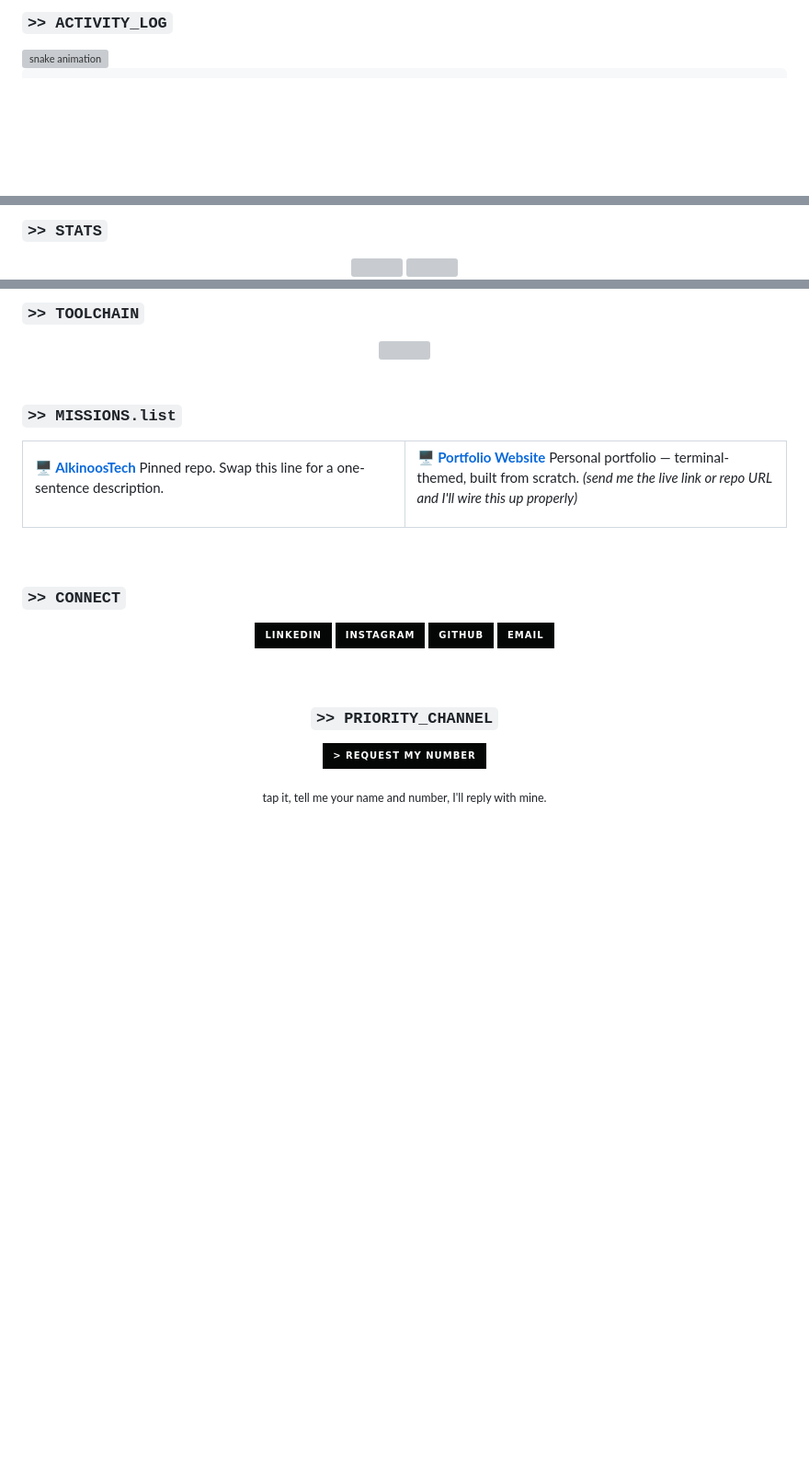
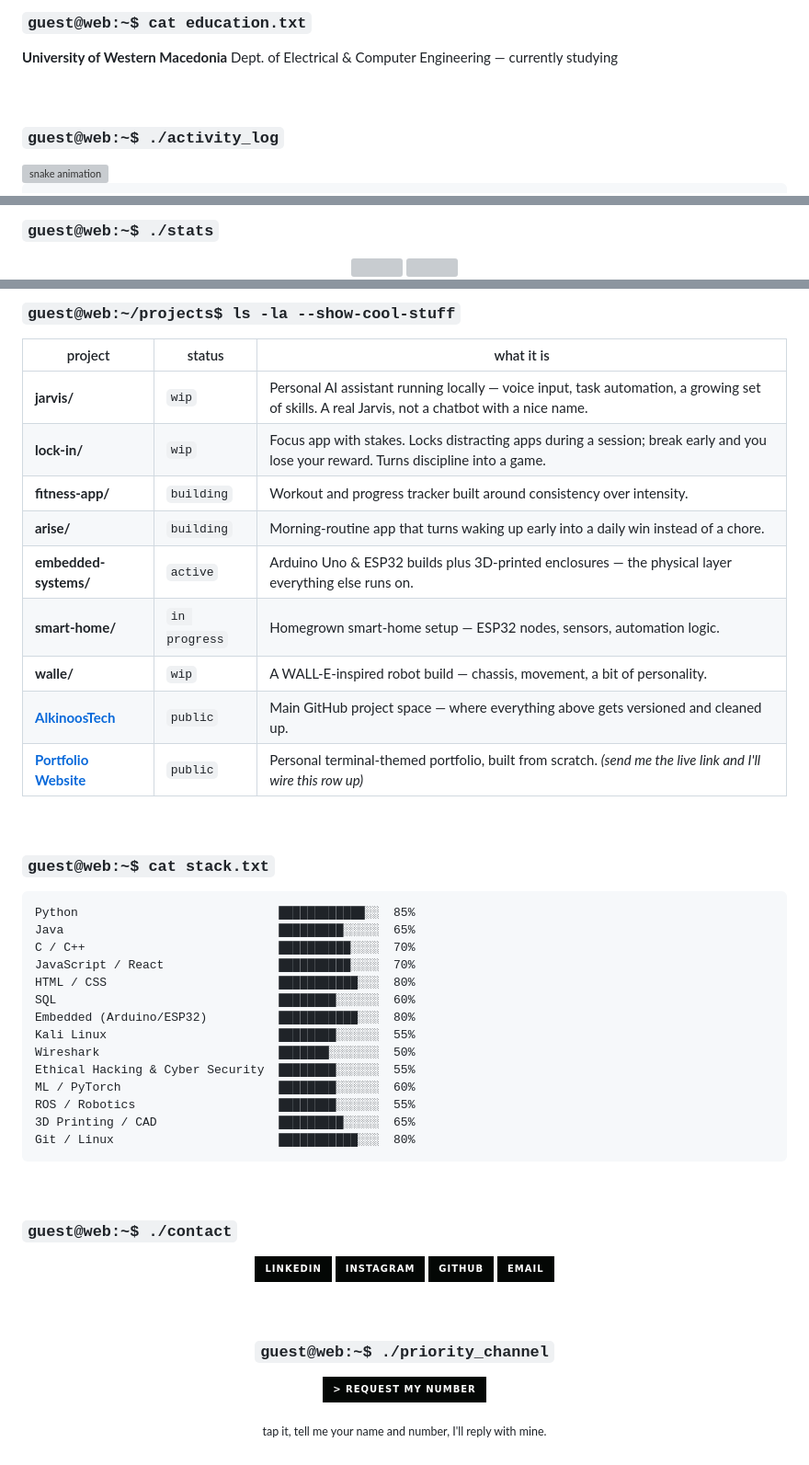
Before and after one commit to Alkinoos005/Alkinoos005, a Markdown page: README.md, 3 parts joined by grey strips. Shown at 92% size. Rendered like a GitHub page; badges without logos; blank space fills up the shorter version; grey boxes are pictures that could not be loaded.

````diff
--- a/README.md
+++ b/README.md
@@ -20,7 +22,14 @@
 
 <br>
 
-### `>> ACTIVITY_LOG`
+### `guest@web:~$ cat education.txt`
+
+**University of Western Macedonia**
+Dept. of Electrical & Computer Engineering — currently studying
+
+<br>
+
+### `guest@web:~$ ./activity_log`
 
 <!--START_SECTION:snake-->
 <img src="https://raw.githubusercontent.com/Alkinoos005/Alkinoos005/output/github-contribution-grid-snake-dark.svg" alt="snake animation" width="100%"/>
@@ -34,7 +43,7 @@
 
 <br>
 
-### `>> STATS`
+### `guest@web:~$ ./stats`
 
 <div align="center">
 
@@ -58,38 +60,44 @@
 
 <br>
 
-### `>> TOOLCHAIN`
+### `guest@web:~/projects$ ls -la --show-cool-stuff`
 
-<div align="center">
-
-<img src="https://skillicons.dev/icons?i=js,ts,react,nodejs,python,java,html,css,git,github,docker,linux&theme=dark" />
-
-</div>
+| project | status | what it is |
+|---|---|---|
+| **jarvis/** | `wip` | Personal AI assistant running locally — voice input, task automation, a growing set of skills. A real Jarvis, not a chatbot with a nice name. |
+| **lock-in/** | `wip` | Focus app with stakes. Locks distracting apps during a session; break early and you lose your reward. Turns discipline into a game. |
+| **fitness-app/** | `building` | Workout and progress tracker built around consistency over intensity. |
+| **arise/** | `building` | Morning-routine app that turns waking up early into a daily win instead of a chore. |
+| **embedded-systems/** | `active` | Arduino Uno & ESP32 builds plus 3D-printed enclosures — the physical layer everything else runs on. |
+| **smart-home/** | `in progress` | Homegrown smart-home setup — ESP32 nodes, sensors, automation logic. |
+| **walle/** | `wip` | A WALL-E-inspired robot build — chassis, movement, a bit of personality. |
+| **[AlkinoosTech](https://github.com/Alkinoos005/AlkinoosTech)** | `public` | Main GitHub project space — where everything above gets versioned and cleaned up. |
+| **[Portfolio Website](#)** | `public` | Personal terminal-themed portfolio, built from scratch. *(send me the live link and I'll wire this row up)* |
 
 <br>
 
-### `>> MISSIONS.list`
+### `guest@web:~$ cat stack.txt`
 
-<table>
-<tr>
-<td width="50%">
-
-**🖥️ [AlkinoosTech](https://github.com/Alkinoos005/AlkinoosTech)**
-Pinned repo. Swap this line for a one-sentence description.
-
-</td>
-<td width="50%">
-
-**🖥️ [Portfolio Website](#)**
-Personal portfolio — terminal-themed, built from scratch. *(send me the live link or repo URL and I'll wire this up properly)*
-
-</td>
-</tr>
-</table>
+```
+Python                            ████████████░░  85%
+Java                              █████████░░░░░  65%
+C / C++                           ██████████░░░░  70%
+JavaScript / React                ██████████░░░░  70%
+HTML / CSS                        ███████████░░░  80%
+SQL                               ████████░░░░░░  60%
+Embedded (Arduino/ESP32)          ███████████░░░  80%
+Kali Linux                        ████████░░░░░░  55%
+Wireshark                         ███████░░░░░░░  50%
+Ethical Hacking & Cyber Security  ████████░░░░░░  55%
+ML / PyTorch                      ████████░░░░░░  60%
+ROS / Robotics                    ████████░░░░░░  55%
+3D Printing / CAD                 █████████░░░░░  65%
+Git / Linux                       ███████████░░░  80%
+```
 
 <br>
 
-### `>> CONNECT`
+### `guest@web:~$ ./contact`
 
 <div align="center">
 
@@ -104,7 +112,7 @@ Personal portfolio — terminal-themed, built from scratch. *(send me the live l
 
 <div align="center">
 
-### `>> PRIORITY_CHANNEL`
+### `guest@web:~$ ./priority_channel`
 
 [![Request Contact](https://img.shields.io/badge/%3E_request_my_number-040705?style=for-the-badge&logoColor=39FF6A)](mailto:alkinoospolyzos23@gmail.com?subject=Priority%20Channel%20Request&body=Name%3A%20%0APhone%3A%20%0AMessage%3A%20%0A%0ATell%20me%20who%20you%20are%20and%20leave%20your%20number%20%E2%80%94%20I%27ll%20get%20back%20to%20you%20with%20mine.)
 
````
Also changed, not shown: other parts of README.md (+26 -30 lines).
